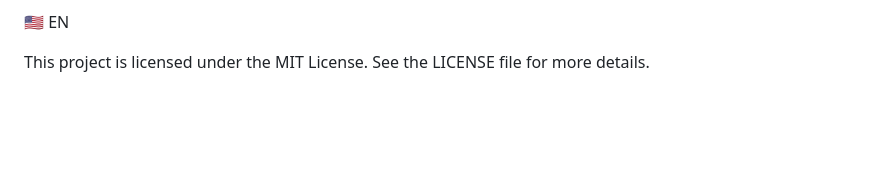
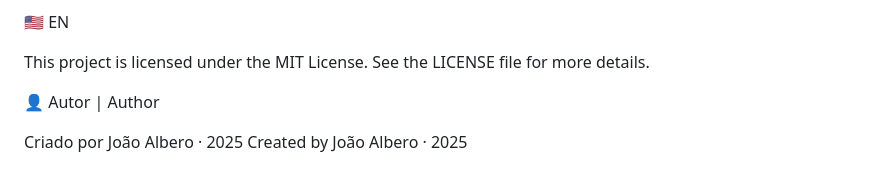
Before and after one commit to Joaolbero/snake-neon-game, a Markdown page: README.md, the part around the change. Rendered like a GitHub page; blank space fills up the shorter version.

Commit message:
Updating README.MD content / Atualizando o conteúdo do README.MD

```diff
--- a/README.md
+++ b/README.md
@@ -205,3 +205,8 @@ Veja o arquivo LICENSE para mais detalhes.
 
 This project is licensed under the MIT License.
 See the LICENSE file for more details.
+
+👤 Autor | Author
+
+Criado por João Albero · 2025
+Created by João Albero · 2025
```
